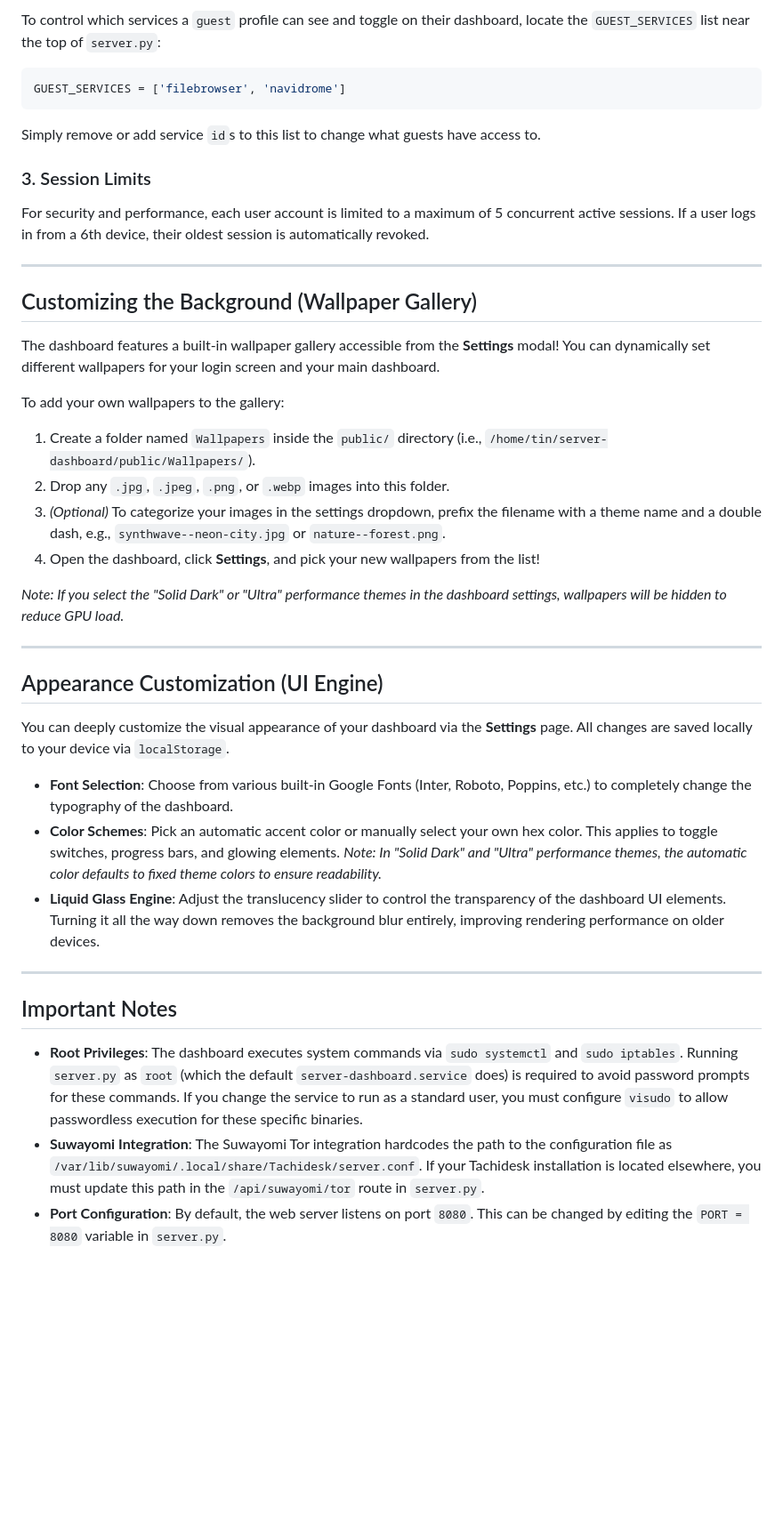
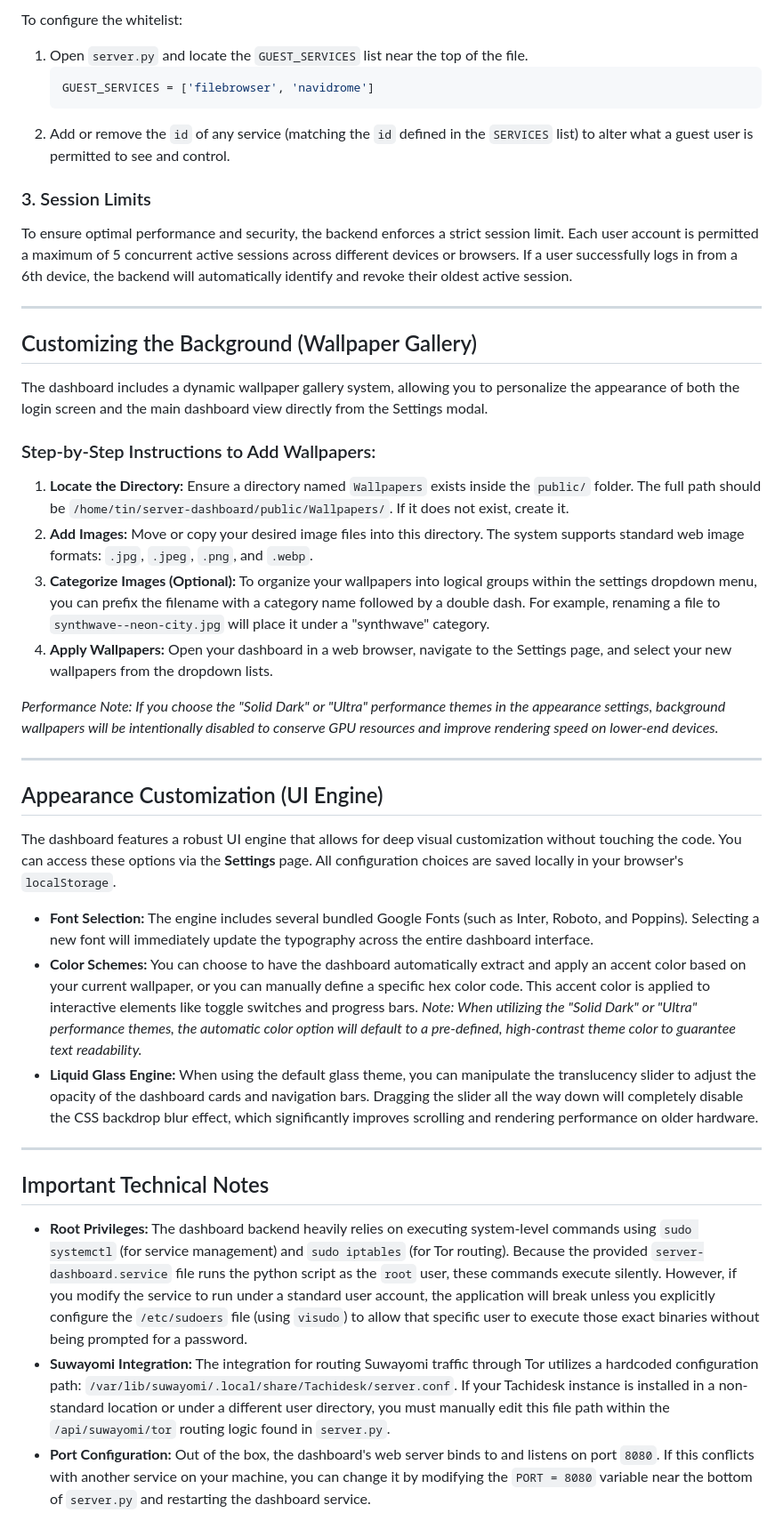
Before and after one commit to T1n777/Tinarchy, a Markdown page: README.md, the part around one of its changes. Shown at 89% size. Rendered like a GitHub page; blank space fills up the shorter version.

````diff
--- a/README.md
+++ b/README.md
@@ -180,42 +153,42 @@ By default, `guest` users cannot see system resource bars (CPU/RAM/Disk) or the
 
-To control which services a `guest` profile can see and toggle on their dashboard, locate the `GUEST_SERVICES` list near the top of `server.py`:
-
-```python
-GUEST_SERVICES = ['filebrowser', 'navidrome']
-```
-Simply remove or add service `id`s to this list to change what guests have access to.
+To configure the whitelist:
+1. Open `server.py` and locate the `GUEST_SERVICES` list near the top of the file.
+   ```python
+   GUEST_SERVICES = ['filebrowser', 'navidrome']
+   ```
+2. Add or remove the `id` of any service (matching the `id` defined in the `SERVICES` list) to alter what a guest user is permitted to see and control.
 
 ### 3. Session Limits
-For security and performance, each user account is limited to a maximum of 5 concurrent active sessions. If a user logs in from a 6th device, their oldest session is automatically revoked.
+To ensure optimal performance and security, the backend enforces a strict session limit. Each user account is permitted a maximum of 5 concurrent active sessions across different devices or browsers. If a user successfully logs in from a 6th device, the backend will automatically identify and revoke their oldest active session.
 
 ---
 
 ## Customizing the Background (Wallpaper Gallery)
 
-The dashboard features a built-in wallpaper gallery accessible from the **Settings** modal!
-You can dynamically set different wallpapers for your login screen and your main dashboard.
+The dashboard includes a dynamic wallpaper gallery system, allowing you to personalize the appearance of both the login screen and the main dashboard view directly from the Settings modal.
 
-To add your own wallpapers to the gallery:
-1. Create a folder named `Wallpapers` inside the `public/` directory (i.e., `/home/tin/server-dashboard/public/Wallpapers/`).
-2. Drop any `.jpg`, `.jpeg`, `.png`, or `.webp` images into this folder.
-3. *(Optional)* To categorize your images in the settings dropdown, prefix the filename with a theme name and a double dash, e.g., `synthwave--neon-city.jpg` or `nature--forest.png`.
-4. Open the dashboard, click **Settings**, and pick your new wallpapers from the list!
+### Step-by-Step Instructions to Add Wallpapers:
+1. **Locate the Directory:** Ensure a directory named `Wallpapers` exists inside the `public/` folder. The full path should be `/home/tin/server-dashboard/public/Wallpapers/`. If it does not exist, create it.
+2. **Add Images:** Move or copy your desired image files into this directory. The system supports standard web image formats: `.jpg`, `.jpeg`, `.png`, and `.webp`.
+3. **Categorize Images (Optional):** To organize your wallpapers into logical groups within the settings dropdown menu, you can prefix the filename with a category name followed by a double dash. For example, renaming a file to `synthwave--neon-city.jpg` will place it under a "synthwave" category.
+4. **Apply Wallpapers:** Open your dashboard in a web browser, navigate to the Settings page, and select your new wallpapers from the dropdown lists.
 
-*Note: If you select the "Solid Dark" or "Ultra" performance themes in the dashboard settings, wallpapers will be hidden to reduce GPU load.*
+*Performance Note: If you choose the "Solid Dark" or "Ultra" performance themes in the appearance settings, background wallpapers will be intentionally disabled to conserve GPU resources and improve rendering speed on lower-end devices.*
 
 ---
 
 ## Appearance Customization (UI Engine)
 
-You can deeply customize the visual appearance of your dashboard via the **Settings** page. All changes are saved locally to your device via `localStorage`.
+The dashboard features a robust UI engine that allows for deep visual customization without touching the code. You can access these options via the **Settings** page. All configuration choices are saved locally in your browser's `localStorage`.
 
-* **Font Selection**: Choose from various built-in Google Fonts (Inter, Roboto, Poppins, etc.) to completely change the typography of the dashboard.
-* **Color Schemes**: Pick an automatic accent color or manually select your own hex color. This applies to toggle switches, progress bars, and glowing elements. *Note: In "Solid Dark" and "Ultra" performance themes, the automatic color defaults to fixed theme colors to ensure readability.*
-* **Liquid Glass Engine**: Adjust the translucency slider to control the transparency of the dashboard UI elements. Turning it all the way down removes the background blur entirely, improving rendering performance on older devices.
+* **Font Selection:** The engine includes several bundled Google Fonts (such as Inter, Roboto, and Poppins). Selecting a new font will immediately update the typography across the entire dashboard interface.
+* **Color Schemes:** You can choose to have the dashboard automatically extract and apply an accent color based on your current wallpaper, or you can manually define a specific hex color code. This accent color is applied to interactive elements like toggle switches and progress bars. *Note: When utilizing the "Solid Dark" or "Ultra" performance themes, the automatic color option will default to a pre-defined, high-contrast theme color to guarantee text readability.*
+* **Liquid Glass Engine:** When using the default glass theme, you can manipulate the translucency slider to adjust the opacity of the dashboard cards and navigation bars. Dragging the slider all the way down will completely disable the CSS backdrop blur effect, which significantly improves scrolling and rendering performance on older hardware.
 
 ---
 
-## Important Notes
-* **Root Privileges**: The dashboard executes system commands via `sudo systemctl` and `sudo iptables`. Running `server.py` as `root` (which the default `server-dashboard.service` does) is required to avoid password prompts for these commands. If you change the service to run as a standard user, you must configure `visudo` to allow passwordless execution for these specific binaries.
-* **Suwayomi Integration**: The Suwayomi Tor integration hardcodes the path to the configuration file as `/var/lib/suwayomi/.local/share/Tachidesk/server.conf`. If your Tachidesk installation is located elsewhere, you must update this path in the `/api/suwayomi/tor` route in `server.py`.
-* **Port Configuration**: By default, the web server listens on port `8080`. This can be changed by editing the `PORT = 8080` variable in `server.py`.
+## Important Technical Notes
+
+* **Root Privileges:** The dashboard backend heavily relies on executing system-level commands using `sudo systemctl` (for service management) and `sudo iptables` (for Tor routing). Because the provided `server-dashboard.service` file runs the python script as the `root` user, these commands execute silently. However, if you modify the service to run under a standard user account, the application will break unless you explicitly configure the `/etc/sudoers` file (using `visudo`) to allow that specific user to execute those exact binaries without being prompted for a password.
+* **Suwayomi Integration:** The integration for routing Suwayomi traffic through Tor utilizes a hardcoded configuration path: `/var/lib/suwayomi/.local/share/Tachidesk/server.conf`. If your Tachidesk instance is installed in a non-standard location or under a different user directory, you must manually edit this file path within the `/api/suwayomi/tor` routing logic found in `server.py`.
+* **Port Configuration:** Out of the box, the dashboard's web server binds to and listens on port `8080`. If this conflicts with another service on your machine, you can change it by modifying the `PORT = 8080` variable near the bottom of `server.py` and restarting the dashboard service.
````
Also changed, not shown: other parts of README.md (+64 -91 lines).
